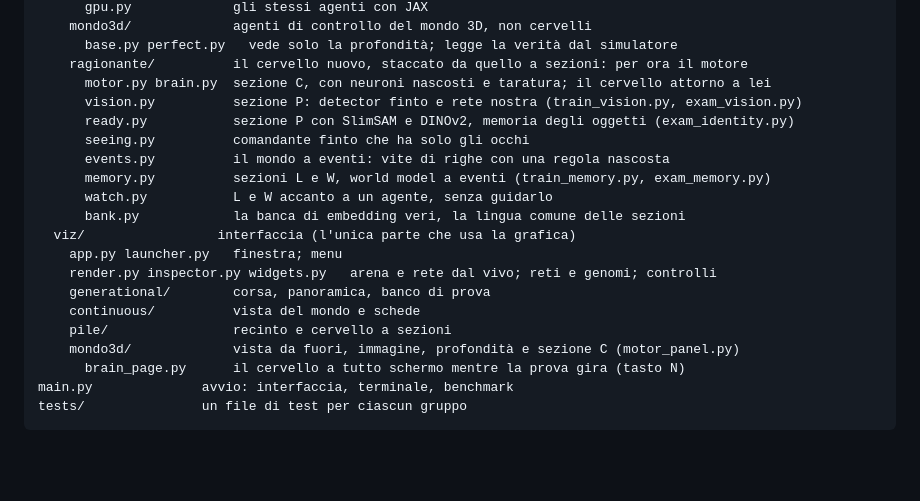
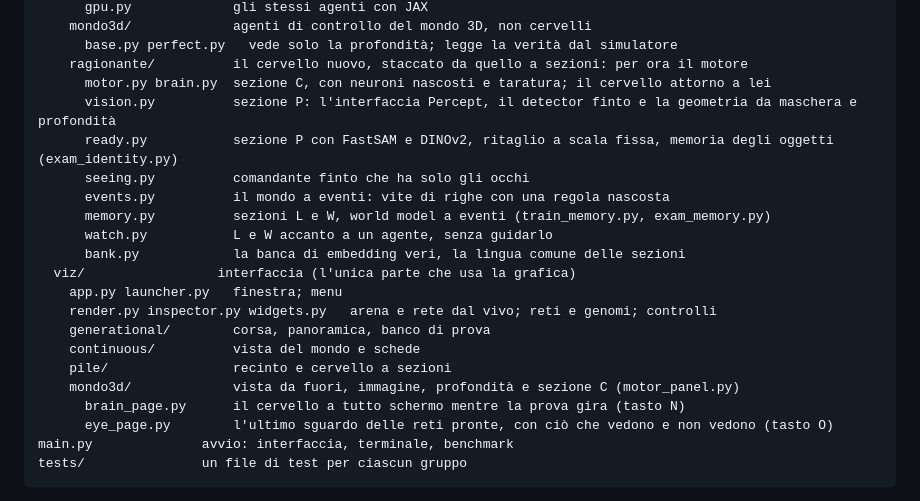
Before and after one commit to NECKER55/Evolutionary_nets, a Markdown page: README.md, the part around the change. GitHub-like rendering; blank space fills up the shorter version.

````diff
--- a/README.md
+++ b/README.md
@@ -119,8 +119,8 @@ evonets/
       base.py perfect.py   vede solo la profondità; legge la verità dal simulatore
     ragionante/          il cervello nuovo, staccato da quello a sezioni: per ora il motore
       motor.py brain.py  sezione C, con neuroni nascosti e taratura; il cervello attorno a lei
-      vision.py          sezione P: detector finto e rete nostra (train_vision.py, exam_vision.py)
-      ready.py           sezione P con SlimSAM e DINOv2, memoria degli oggetti (exam_identity.py)
+      vision.py          sezione P: l'interfaccia Percept, il detector finto e la geometria da maschera e profondità
+      ready.py           sezione P con FastSAM e DINOv2, ritaglio a scala fissa, memoria degli oggetti (exam_identity.py)
       seeing.py          comandante finto che ha solo gli occhi
       events.py          il mondo a eventi: vite di righe con una regola nascosta
       memory.py          sezioni L e W, world model a eventi (train_memory.py, exam_memory.py)
@@ -134,6 +134,7 @@ evonets/
     pile/                recinto e cervello a sezioni
     mondo3d/             vista da fuori, immagine, profondità e sezione C (motor_panel.py)
       brain_page.py      il cervello a tutto schermo mentre la prova gira (tasto N)
+      eye_page.py        l'ultimo sguardo delle reti pronte, con ciò che vedono e non vedono (tasto O)
 main.py              avvio: interfaccia, terminale, benchmark
 tests/               un file di test per ciascun gruppo
 ```
````
Also changed, not shown: docs/INTERFACCIA.md (+9 -1 lines), docs/SPEC_CERVELLO_RAGIONANTE.md (+59 -30 lines).
